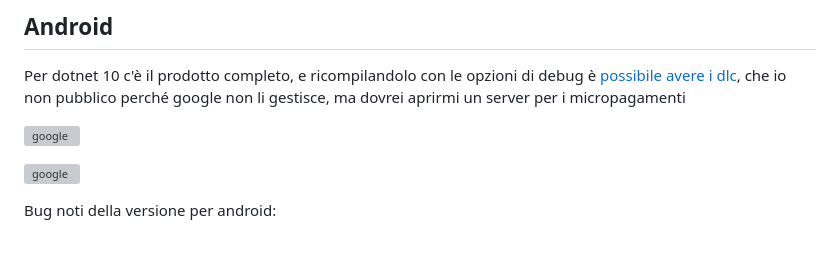
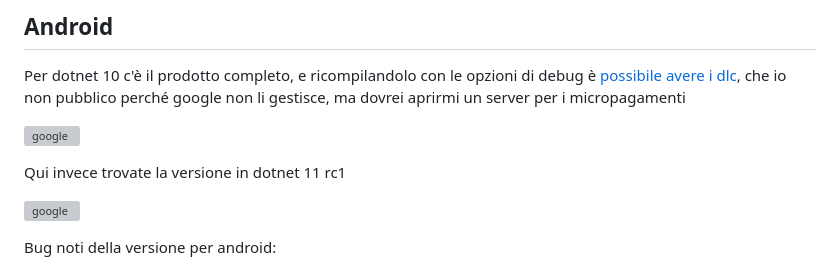
Before and after one commit to GiulianoSpaghetti/CBriscola.Material, a Markdown page: README.md, the part around the change. Drawn GitHub-style; blank space fills up the shorter version; grey boxes are pictures that could not be loaded.

Commit message:
Update README with .NET 11 RC1 link
Added a link to the .NET 11 RC1 version of the product.

```diff
--- a/README.md
+++ b/README.md
@@ -40,6 +40,7 @@ Per dotnet 10 c'è il prodotto completo, e ricompilandolo con le opzioni di debu
 
 [![google](https://play.google.com/intl/it_it/badges/static/images/badges/en_badge_web_generic.png)](https://play.google.com/store/apps/details?id=org.altervista.numerone.cbriscolamaui)
 
+Qui invece trovate la versione in dotnet 11 rc1
 
 [![google](https://play.google.com/intl/it_it/badges/static/images/badges/en_badge_web_generic.png)](https://play.google.com/apps/testing/org.altervista.numerone.cbriscolamaui)
 
```
